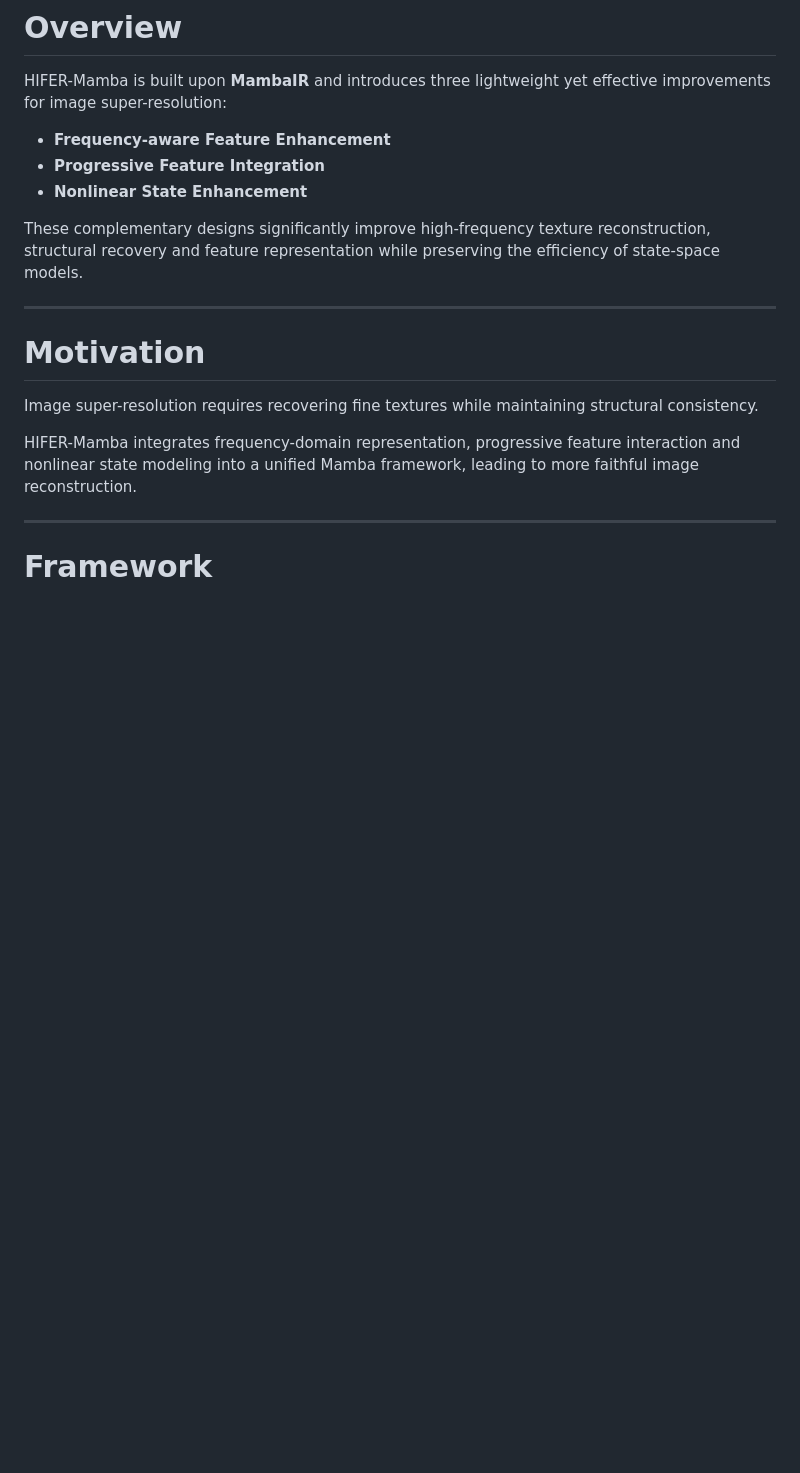
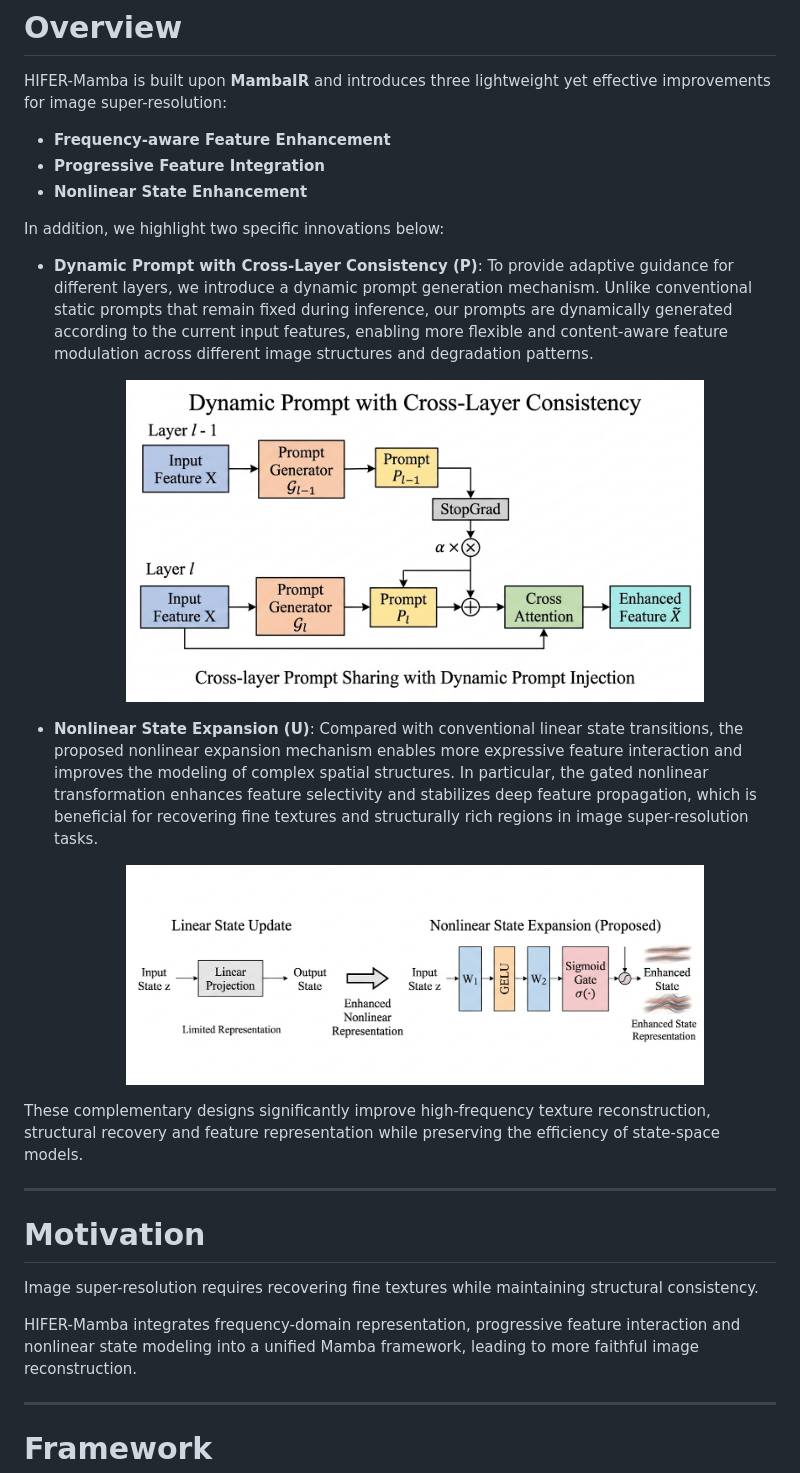
Before and after one commit to victor1469/HIFER-Mamba, a Markdown page: README.md, the part around the change. Drawn GitHub-style; blank space fills up the shorter version.

Commit message:
Update README with innovation highlights

```diff
--- a/README.md
+++ b/README.md
@@ -29,6 +29,20 @@ HIFER-Mamba is built upon **MambaIR** and introduces three lightweight yet effec
 - **Frequency-aware Feature Enhancement**
 - **Progressive Feature Integration**
 - **Nonlinear State Enhancement**
+
+In addition, we highlight two specific innovations below:
+
+- **Dynamic Prompt with Cross-Layer Consistency (P)**: To provide adaptive guidance for different layers, we introduce a dynamic prompt generation mechanism. Unlike conventional static prompts that remain fixed during inference, our prompts are dynamically generated according to the current input features, enabling more flexible and content-aware feature modulation across different image structures and degradation patterns.
+
+  <p align="center">
+  <img src="figures/P.png" width="80%">
+  </p>
+
+- **Nonlinear State Expansion (U)**: Compared with conventional linear state transitions, the proposed nonlinear expansion mechanism enables more expressive feature interaction and improves the modeling of complex spatial structures. In particular, the gated nonlinear transformation enhances feature selectivity and stabilizes deep feature propagation, which is beneficial for recovering fine textures and structurally rich regions in image super-resolution tasks.
+
+  <p align="center">
+  <img src="figures/U.png" width="80%">
+  </p>
 
 These complementary designs significantly improve high-frequency texture reconstruction, structural recovery and feature representation while preserving the efficiency of state-space models.
 
```
